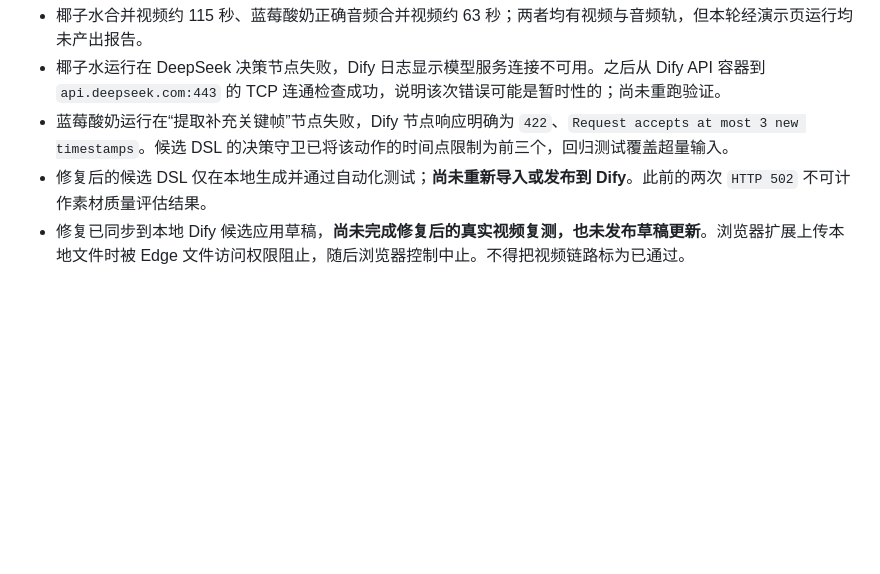
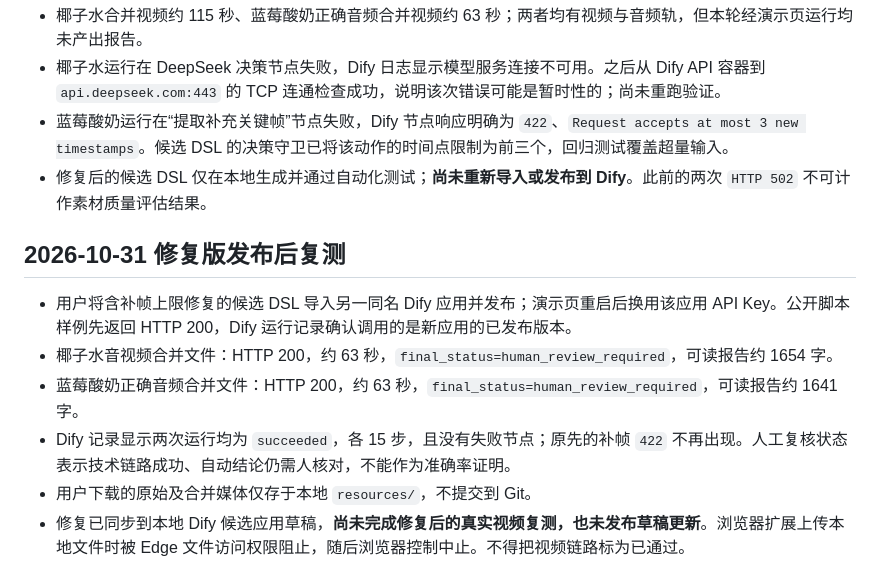
Before and after one commit to shawking66666-bit/ai-ad-qa-automation, a Markdown page: docs/multimodal-v1-validation.md, the part around the change. Rendered like a GitHub page; blank space fills up the shorter version.

Commit message:
docs: record live video checks after Dify fix

```diff
--- a/docs/multimodal-v1-validation.md
+++ b/docs/multimodal-v1-validation.md
@@ -81,6 +81,14 @@
 - 椰子水运行在 DeepSeek 决策节点失败，Dify 日志显示模型服务连接不可用。之后从 Dify API 容器到 `api.deepseek.com:443` 的 TCP 连通检查成功，说明该次错误可能是暂时性的；尚未重跑验证。
 - 蓝莓酸奶运行在“提取补充关键帧”节点失败，Dify 节点响应明确为 `422`、`Request accepts at most 3 new timestamps`。候选 DSL 的决策守卫已将该动作的时间点限制为前三个，回归测试覆盖超量输入。
 - 修复后的候选 DSL 仅在本地生成并通过自动化测试；**尚未重新导入或发布到 Dify**。此前的两次 `HTTP 502` 不可计作素材质量评估结果。
+
+## 2026-10-31 修复版发布后复测
+
+- 用户将含补帧上限修复的候选 DSL 导入另一同名 Dify 应用并发布；演示页重启后换用该应用 API Key。公开脚本样例先返回 HTTP 200，Dify 运行记录确认调用的是新应用的已发布版本。
+- 椰子水音视频合并文件：HTTP 200，约 63 秒，`final_status=human_review_required`，可读报告约 1654 字。
+- 蓝莓酸奶正确音频合并文件：HTTP 200，约 63 秒，`final_status=human_review_required`，可读报告约 1641 字。
+- Dify 记录显示两次运行均为 `succeeded`，各 15 步，且没有失败节点；原先的补帧 `422` 不再出现。人工复核状态表示技术链路成功、自动结论仍需人核对，不能作为准确率证明。
+- 用户下载的原始及合并媒体仅存于本地 `resources/`，不提交到 Git。
 - 修复已同步到本地 Dify 候选应用草稿，**尚未完成修复后的真实视频复测，也未发布草稿更新**。浏览器扩展上传本地文件时被 Edge 文件访问权限阻止，随后浏览器控制中止。不得把视频链路标为已通过。
 
 下一步：在 Dify 草稿中上传合成视频并运行；检查关键帧分析、证据、报告渲染与清理节点，再决定是否发布该草稿更新。若后续 LLM 节点也只返回 schema 提示，需同样解析其文本输出并重新验证。
```
